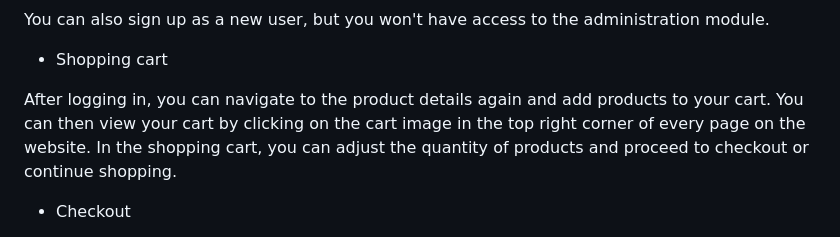
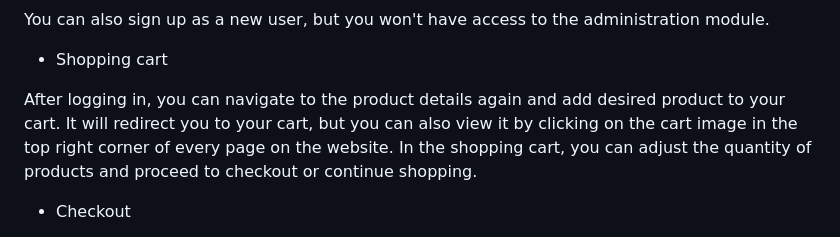
Before and after one commit to Alisa060627/Django_ecommerce, a Markdown page: README.md, the part around the change. Rendered like a GitHub page.

```diff
--- a/README.md
+++ b/README.md
@@ -67,7 +67,7 @@ You can also sign up as a new user, but you won't have access to the administrat
 
 - Shopping cart
 
-After logging in, you can navigate to the product details again and add products to your cart. You can then view your cart by clicking on the cart image in the top right corner of every page on the website. In the shopping cart, you can adjust the quantity of products and proceed to checkout or continue shopping.
+After logging in, you can navigate to the product details again and add desired product to your cart. It will redirect you to your cart, but you can also view it by clicking on the cart image in the top right corner of every page on the website. In the shopping cart, you can adjust the quantity of products and proceed to checkout or continue shopping.
 
 - Checkout
 
```
